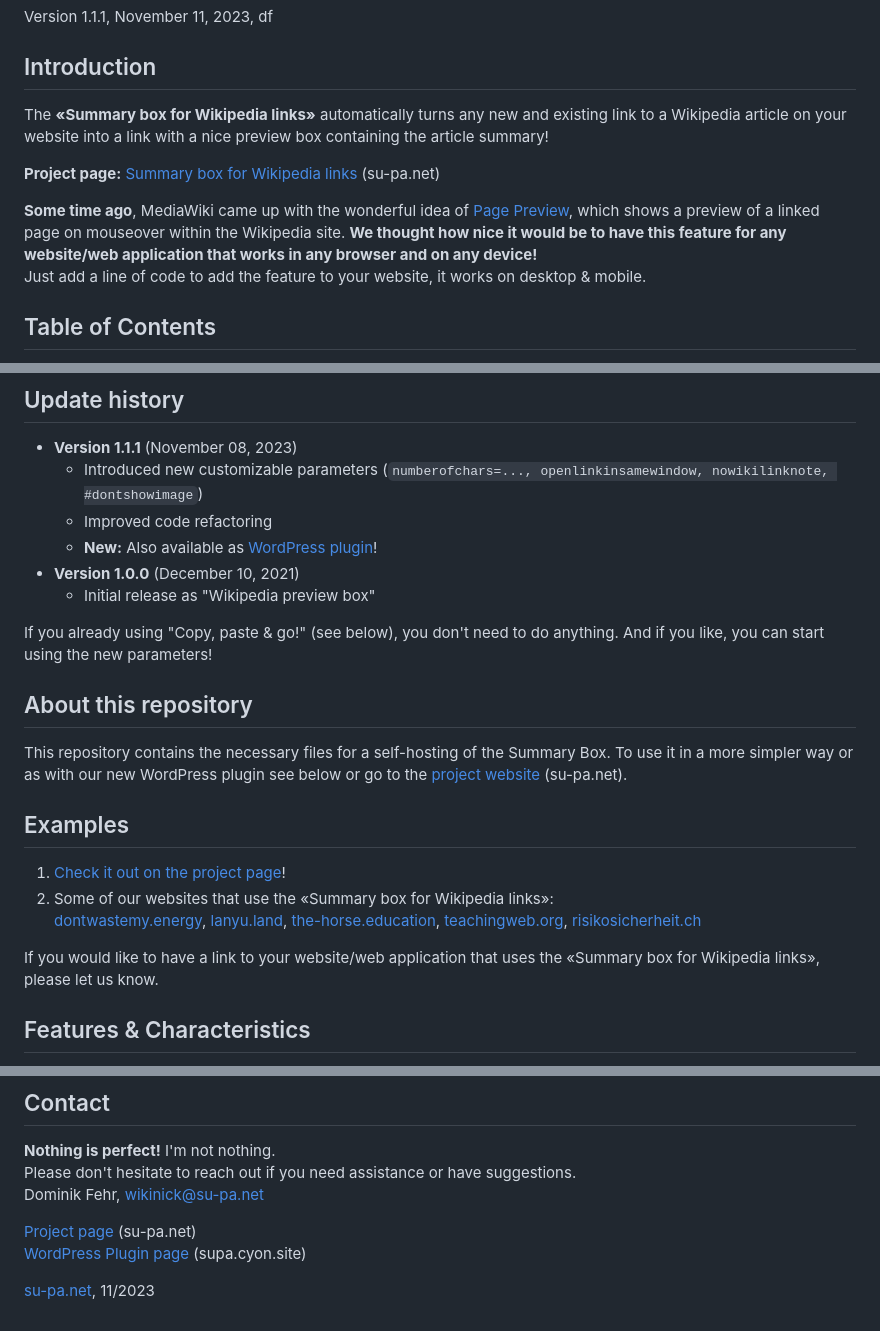
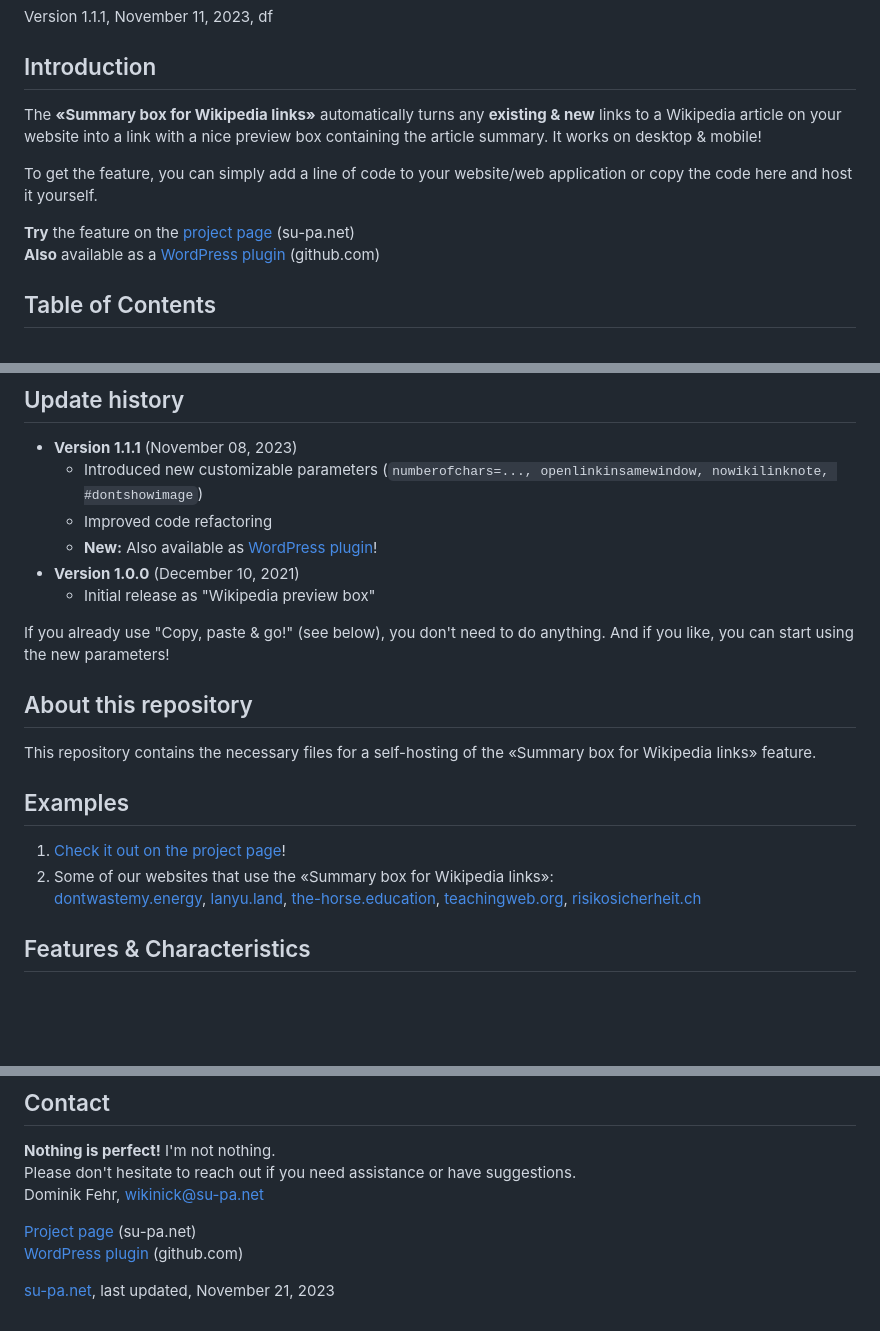
Before and after one commit to suter-partner/Summary-box-for-Wikipedia-links, a Markdown page: readme.md, 3 parts joined by grey strips. Rendered like a GitHub page; blank space fills up the shorter version.

Commit message:
version 1.1.1 - shorten text, plugin

```diff
--- a/readme.md
+++ b/readme.md
@@ -2,12 +2,12 @@
 Version 1.1.1, November 11, 2023, df
 
 ## Introduction
-The **«Summary box for Wikipedia links»** automatically turns any new and existing link to a Wikipedia article on your website into a link with a nice preview box containing the article summary!
+The **«Summary box for Wikipedia links»** automatically turns any **existing & new** links to a Wikipedia article on your website into a link with a nice preview box containing the article summary. It works on desktop & mobile!
 
-**Project page:** [Summary box for Wikipedia links](https://su-pa.net/wikiPrevBox/) (su-pa.net)
+To get the feature, you can simply add a line of code to your website/web application or copy the code here and host it yourself.
 
-**Some time ago**, MediaWiki came up with the wonderful idea of [Page Preview](https://www.mediawiki.org/wiki/Page_Previews), which shows a preview of a linked page on mouseover within the Wikipedia site. **We thought how nice it would be to have this feature for any website/web application that works in any browser and on any device!**
-Just add a line of code to add the feature to your website, it works on desktop & mobile.
+**Try** the feature on the [project page](https://su-pa.net/wikiPrevBox/) (su-pa.net)
+**Also** available as a [WordPress plugin](https://github.com/su-pa/Summary-box-for-Wikipedia-links_WordPress-Plugin/) (github.com)
 
 ## Table of Contents
 - [Introduction](#introduction)
@@ -36,17 +36,15 @@ Just add a line of code to add the feature to your website, it works on desktop
 - **Version 1.0.0** (December 10, 2021)
   - Initial release as "Wikipedia preview box"
 
-If you already using "Copy, paste & go!" (see below), you don't need to do anything. And if you like, you can start using the new parameters!
+If you already use "Copy, paste & go!" (see below), you don't need to do anything. And if you like, you can start using the new parameters!
 
 ## About this repository
-This repository contains the necessary files for a self-hosting of the Summary Box. To use it in a more simpler way or as with our new WordPress plugin see below or go to the [project website](https://su-pa.net/wikiPrevBox/) (su-pa.net).
+This repository contains the necessary files for a self-hosting of the «Summary box for Wikipedia links» feature.
 
 ## Examples
 1. [Check it out on the project page](https://su-pa.net/wikiPrevBox/)!
 2. Some of our websites that use the «Summary box for Wikipedia links»:
 [dontwastemy.energy](https://dontwastemy.energy/2023/05/23/video-games-and-the-environment-how-are-they-related), [lanyu.land](https://lanyu.land/european-tourists-perspective), [the-horse.education](https://the-horse.education/), [teachingweb.org](https://teachingweb.org/en/), [risikosicherheit.ch](https://risikosicherheit.ch/psychische-resilienz/)
-
-If you would like to have a link to your website/web application that uses the «Summary box for Wikipedia links», please let us know.
 
 ## Features & Characteristics
 - Lightweight; only 4KB of JavaScript, some CSS, a single character 'Wikipedia-W' font, a font and a bullet gif
@@ -185,6 +183,6 @@ Please don't hesitate to reach out if you need assistance or have suggestions.\
 Dominik Fehr, wikinick@su-pa.net
 
 [Project page](https://su-pa.net/wikiPrevBox/) (su-pa.net)
-[WordPress Plugin page](https://supa.cyon.site/) (supa.cyon.site)
+[WordPress plugin](https://github.com/su-pa/Summary-box-for-Wikipedia-links_WordPress-Plugin/) (github.com)
 
-[su-pa.net](https://su-pa.net), 11/2023
+[su-pa.net](https://su-pa.net), last updated, November 21, 2023
```
Also changed, not shown: other parts of readme.md (+2 -2 lines).
